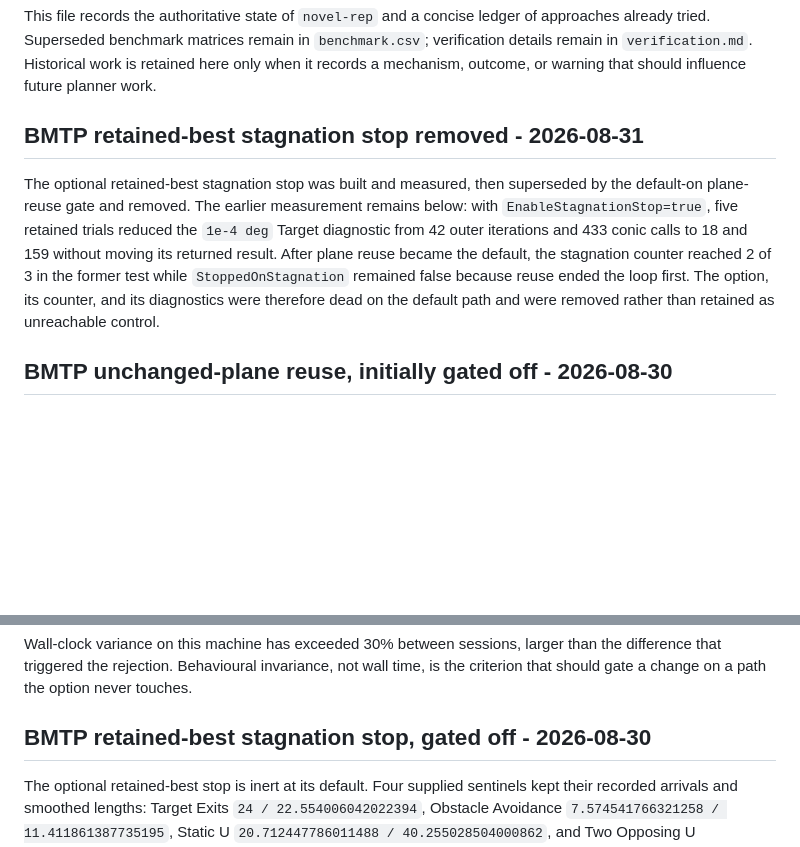
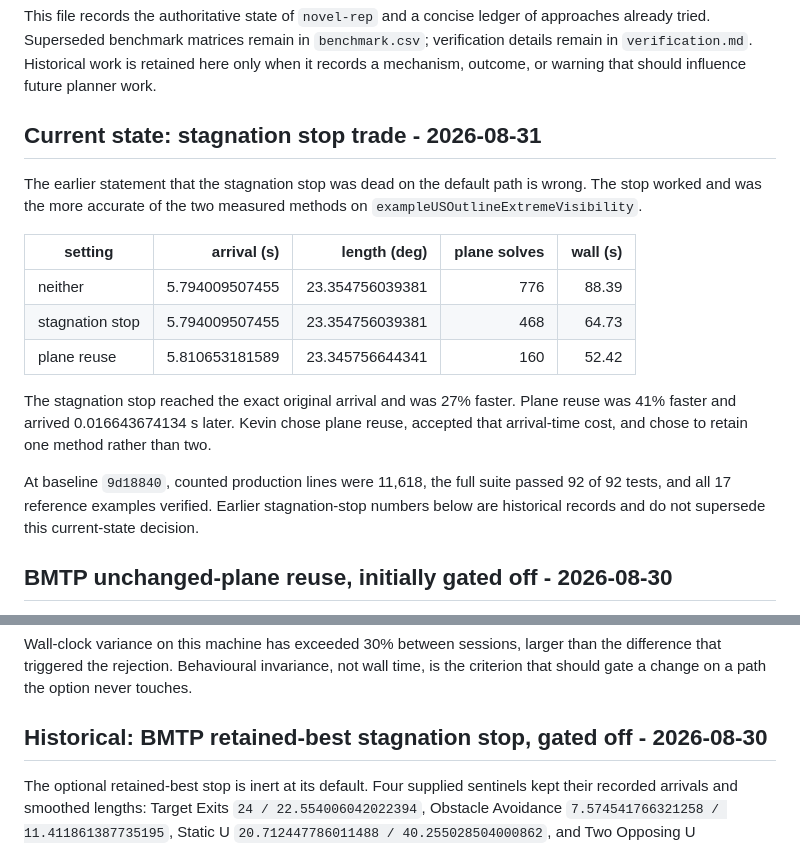
Before and after one commit to kevvtrinh/AzElObsAvoid, a Markdown page: branch_assessment.md, 2 parts joined by grey strips. Drawn GitHub-style; blank space fills up the shorter version.

Commit message:
Correct stagnation stop assessment

```diff
--- a/branch_assessment.md
+++ b/branch_assessment.md
@@ -6,17 +6,27 @@ of approaches already tried. Superseded benchmark matrices remain in
 work is retained here only when it records a mechanism, outcome, or warning
 that should influence future planner work.
 
-## BMTP retained-best stagnation stop removed - 2026-08-31
+## Current state: stagnation stop trade - 2026-08-31
 
-The optional retained-best stagnation stop was built and measured, then
-superseded by the default-on plane-reuse gate and removed. The earlier
-measurement remains below: with `EnableStagnationStop=true`, five retained
-trials reduced the `1e-4 deg` Target diagnostic from 42 outer iterations and
-433 conic calls to 18 and 159 without moving its returned result. After plane
-reuse became the default, the stagnation counter reached 2 of 3 in the former
-test while `StoppedOnStagnation` remained false because reuse ended the loop
-first. The option, its counter, and its diagnostics were therefore dead on the
-default path and were removed rather than retained as unreachable control.
+The earlier statement that the stagnation stop was dead on the default path is
+wrong. The stop worked and was the more accurate of the two measured methods
+on `exampleUSOutlineExtremeVisibility`.
+
+| setting | arrival (s) | length (deg) | plane solves | wall (s) |
+| --- | ---: | ---: | ---: | ---: |
+| neither | 5.794009507455 | 23.354756039381 | 776 | 88.39 |
+| stagnation stop | 5.794009507455 | 23.354756039381 | 468 | 64.73 |
+| plane reuse | 5.810653181589 | 23.345756644341 | 160 | 52.42 |
+
+The stagnation stop reached the exact original arrival and was 27% faster.
+Plane reuse was 41% faster and arrived 0.016643674134 s later. Kevin chose
+plane reuse, accepted that arrival-time cost, and chose to retain one method
+rather than two.
+
+At baseline `9d18840`, counted production lines were 11,618, the full suite
+passed 92 of 92 tests, and all 17 reference examples verified. Earlier
+stagnation-stop numbers below are historical records and do not supersede this
+current-state decision.
 
 ## BMTP unchanged-plane reuse, initially gated off - 2026-08-30
 
@@ -86,7 +96,7 @@ wall time, is the criterion that should gate a change on a path the option
 never touches.
 
 
-## BMTP retained-best stagnation stop, gated off - 2026-08-30
+## Historical: BMTP retained-best stagnation stop, gated off - 2026-08-30
 
 The optional retained-best stop is inert at its default. Four supplied
 sentinels kept their recorded arrivals and smoothed lengths: Target Exits
```
